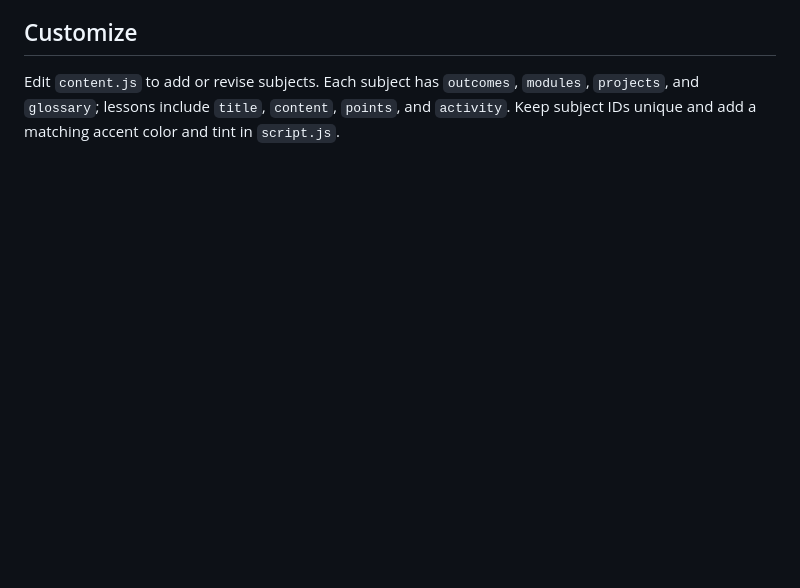
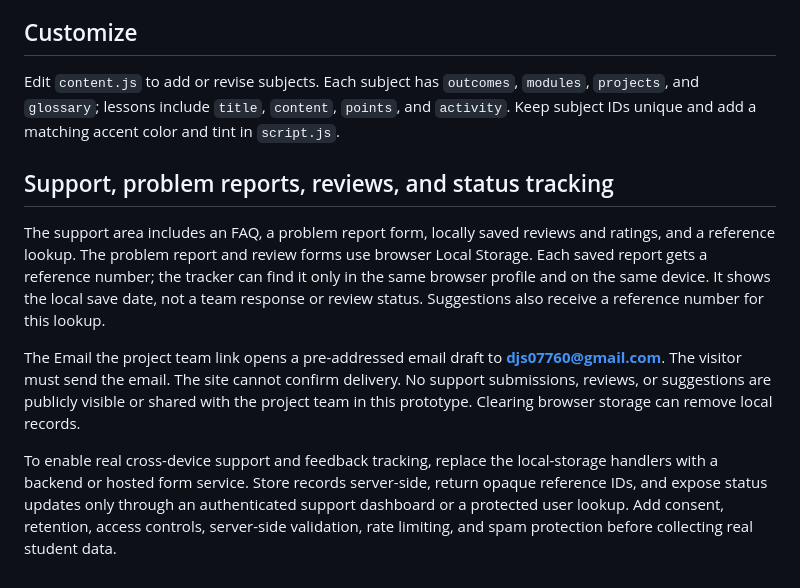
Before and after one commit to indiaeaglegames-blip/school, a Markdown page: README.md, the part around the change. Rendered like a GitHub page; blank space fills up the shorter version.

Commit message:
Add support and feedback features

```diff
--- a/README.md
+++ b/README.md
@@ -43,3 +43,12 @@ All simulations are simplified learning models. The breathing animation is not i
 ## Customize
 
 Edit `content.js` to add or revise subjects. Each subject has `outcomes`, `modules`, `projects`, and `glossary`; lessons include `title`, `content`, `points`, and `activity`. Keep subject IDs unique and add a matching accent color and tint in `script.js`.
+
+
+## Support, problem reports, reviews, and status tracking
+
+The support area includes an FAQ, a problem report form, locally saved reviews and ratings, and a reference lookup. The problem report and review forms use browser Local Storage. Each saved report gets a reference number; the tracker can find it only in the same browser profile and on the same device. It shows the local save date, not a team response or review status. Suggestions also receive a reference number for this lookup.
+
+The Email the project team link opens a pre-addressed email draft to **djs07760@gmail.com**. The visitor must send the email. The site cannot confirm delivery. No support submissions, reviews, or suggestions are publicly visible or shared with the project team in this prototype. Clearing browser storage can remove local records.
+
+To enable real cross-device support and feedback tracking, replace the local-storage handlers with a backend or hosted form service. Store records server-side, return opaque reference IDs, and expose status updates only through an authenticated support dashboard or a protected user lookup. Add consent, retention, access controls, server-side validation, rate limiting, and spam protection before collecting real student data.
```
